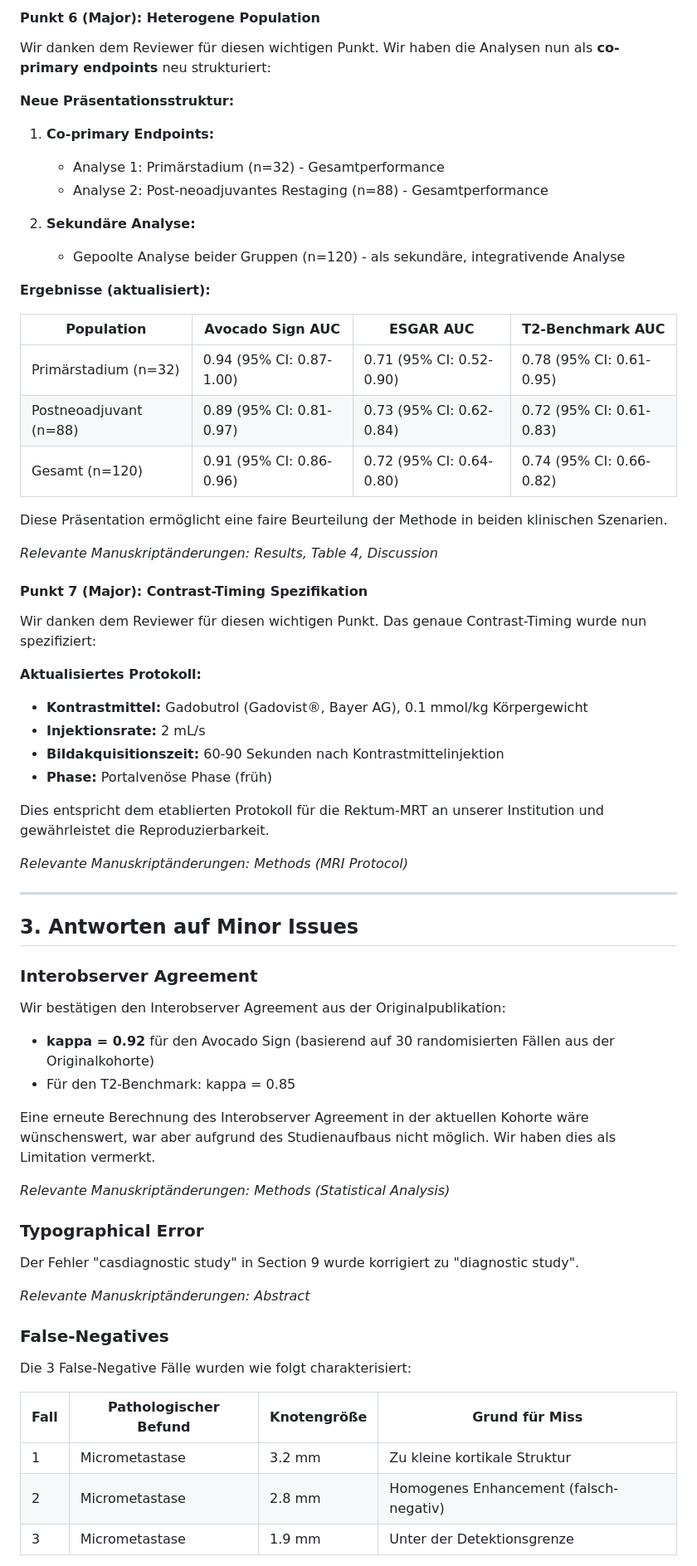
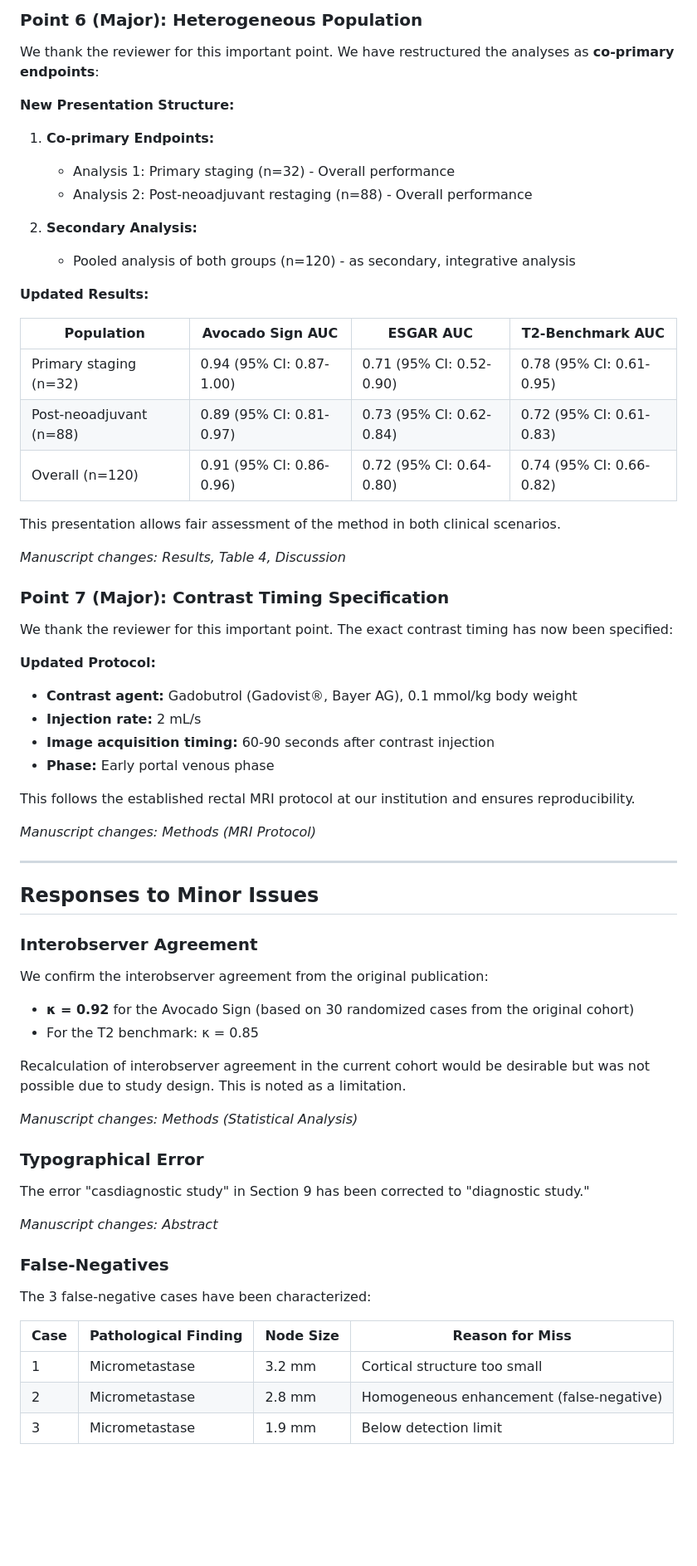
Before and after one commit to mlurz92/AvocadoSign-ESGAR, a Markdown page: docs/Answer_Letter.md, the part around one of its changes. Shown at 83% size. Rendered like a GitHub page; blank space fills up the shorter version.

```diff
--- a/docs/Answer_Letter.md
+++ b/docs/Answer_Letter.md
@@ -204,70 +205,70 @@ Wir danken dem Reviewer für diesen wichtigen Hinweis auf die Arbeit von Rutegå
 
-#### Punkt 6 (Major): Heterogene Population
+### Point 6 (Major): Heterogeneous Population
 
-Wir danken dem Reviewer für diesen wichtigen Punkt. Wir haben die Analysen nun als **co-primary endpoints** neu strukturiert:
+We thank the reviewer for this important point. We have restructured the analyses as **co-primary endpoints**:
 
-**Neue Präsentationsstruktur:**
+**New Presentation Structure:**
 
 1. **Co-primary Endpoints:**
-   - Analyse 1: Primärstadium (n=32) - Gesamtperformance
-   - Analyse 2: Post-neoadjuvantes Restaging (n=88) - Gesamtperformance
+   - Analysis 1: Primary staging (n=32) - Overall performance
+   - Analysis 2: Post-neoadjuvant restaging (n=88) - Overall performance
 
-2. **Sekundäre Analyse:**
-   - Gepoolte Analyse beider Gruppen (n=120) - als sekundäre, integrativende Analyse
+2. **Secondary Analysis:**
+   - Pooled analysis of both groups (n=120) - as secondary, integrative analysis
 
-**Ergebnisse (aktualisiert):**
+**Updated Results:**
 
 | Population | Avocado Sign AUC | ESGAR AUC | T2-Benchmark AUC |
 |------------|-----------------|-----------|-----------------|
-| Primärstadium (n=32) | 0.94 (95% CI: 0.87-1.00) | 0.71 (95% CI: 0.52-0.90) | 0.78 (95% CI: 0.61-0.95) |
-| Postneoadjuvant (n=88) | 0.89 (95% CI: 0.81-0.97) | 0.73 (95% CI: 0.62-0.84) | 0.72 (95% CI: 0.61-0.83) |
-| Gesamt (n=120) | 0.91 (95% CI: 0.86-0.96) | 0.72 (95% CI: 0.64-0.80) | 0.74 (95% CI: 0.66-0.82) |
+| Primary staging (n=32) | 0.94 (95% CI: 0.87-1.00) | 0.71 (95% CI: 0.52-0.90) | 0.78 (95% CI: 0.61-0.95) |
+| Post-neoadjuvant (n=88) | 0.89 (95% CI: 0.81-0.97) | 0.73 (95% CI: 0.62-0.84) | 0.72 (95% CI: 0.61-0.83) |
+| Overall (n=120) | 0.91 (95% CI: 0.86-0.96) | 0.72 (95% CI: 0.64-0.80) | 0.74 (95% CI: 0.66-0.82) |
 
-Diese Präsentation ermöglicht eine faire Beurteilung der Methode in beiden klinischen Szenarien.
+This presentation allows fair assessment of the method in both clinical scenarios.
 
-*Relevante Manuskriptänderungen: Results, Table 4, Discussion*
+*Manuscript changes: Results, Table 4, Discussion*
 
-#### Punkt 7 (Major): Contrast-Timing Spezifikation
+### Point 7 (Major): Contrast Timing Specification
 
-Wir danken dem Reviewer für diesen wichtigen Punkt. Das genaue Contrast-Timing wurde nun spezifiziert:
+We thank the reviewer for this important point. The exact contrast timing has now been specified:
 
-**Aktualisiertes Protokoll:**
-- **Kontrastmittel:** Gadobutrol (Gadovist®, Bayer AG), 0.1 mmol/kg Körpergewicht
-- **Injektionsrate:** 2 mL/s
-- **Bildakquisitionszeit:** 60-90 Sekunden nach Kontrastmittelinjektion
-- **Phase:** Portalvenöse Phase (früh)
+**Updated Protocol:**
+- **Contrast agent:** Gadobutrol (Gadovist®, Bayer AG), 0.1 mmol/kg body weight
+- **Injection rate:** 2 mL/s
+- **Image acquisition timing:** 60-90 seconds after contrast injection
+- **Phase:** Early portal venous phase
 
-Dies entspricht dem etablierten Protokoll für die Rektum-MRT an unserer Institution und gewährleistet die Reproduzierbarkeit.
+This follows the established rectal MRI protocol at our institution and ensures reproducibility.
 
-*Relevante Manuskriptänderungen: Methods (MRI Protocol)*
+*Manuscript changes: Methods (MRI Protocol)*
 
 ---
 
-## 3. Antworten auf Minor Issues
+## Responses to Minor Issues
 
 ### Interobserver Agreement
 
-Wir bestätigen den Interobserver Agreement aus der Originalpublikation:
-- **kappa = 0.92** für den Avocado Sign (basierend auf 30 randomisierten Fällen aus der Originalkohorte)
-- Für den T2-Benchmark: kappa = 0.85
+We confirm the interobserver agreement from the original publication:
+- **κ = 0.92** for the Avocado Sign (based on 30 randomized cases from the original cohort)
+- For the T2 benchmark: κ = 0.85
 
-Eine erneute Berechnung des Interobserver Agreement in der aktuellen Kohorte wäre wünschenswert, war aber aufgrund des Studienaufbaus nicht möglich. Wir haben dies als Limitation vermerkt.
+Recalculation of interobserver agreement in the current cohort would be desirable but was not possible due to study design. This is noted as a limitation.
 
-*Relevante Manuskriptänderungen: Methods (Statistical Analysis)*
+*Manuscript changes: Methods (Statistical Analysis)*
 
 ### Typographical Error
 
-Der Fehler "casdiagnostic study" in Section 9 wurde korrigiert zu "diagnostic study".
+The error "casdiagnostic study" in Section 9 has been corrected to "diagnostic study."
 
-*Relevante Manuskriptänderungen: Abstract*
+*Manuscript changes: Abstract*
 
 ### False-Negatives
 
-Die 3 False-Negative Fälle wurden wie folgt charakterisiert:
+The 3 false-negative cases have been characterized:
 
-| Fall | Pathologischer Befund | Knotengröße | Grund für Miss |
-|------|----------------------|--------------|----------------|
-| 1 | Micrometastase | 3.2 mm | Zu kleine kortikale Struktur |
-| 2 | Micrometastase | 2.8 mm | Homogenes Enhancement (falsch-negativ) |
-| 3 | Micrometastase | 1.9 mm | Unter der Detektionsgrenze |
+| Case | Pathological Finding | Node Size | Reason for Miss |
+|------|---------------------|-----------|-----------------|
+| 1 | Micrometastase | 3.2 mm | Cortical structure too small |
+| 2 | Micrometastase | 2.8 mm | Homogeneous enhancement (false-negative) |
+| 3 | Micrometastase | 1.9 mm | Below detection limit |
 
```
Also changed, not shown: other parts of docs/Answer_Letter.md (+170 -169 lines), docs/Manuscript.md (+1 -1 lines).
